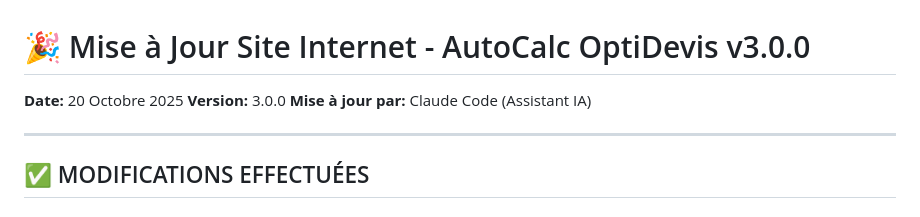
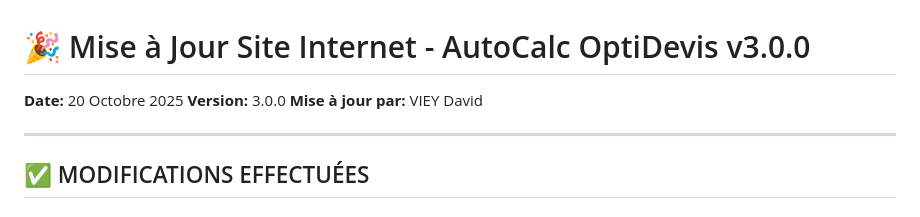
Before and after one commit to riisalthkraa/AutoCalc-OptiDevis-ACOD, a Markdown page: MISE_A_JOUR_v3.0.0.md, the part around the change. Rendered like a GitHub page.

```diff
--- a/MISE_A_JOUR_v3.0.0.md
+++ b/MISE_A_JOUR_v3.0.0.md
@@ -2,7 +2,7 @@
 
 **Date:** 20 Octobre 2025
 **Version:** 3.0.0
-**Mise à jour par:** Claude Code (Assistant IA)
+**Mise à jour par:** VIEY David
 
 ---
 
```
